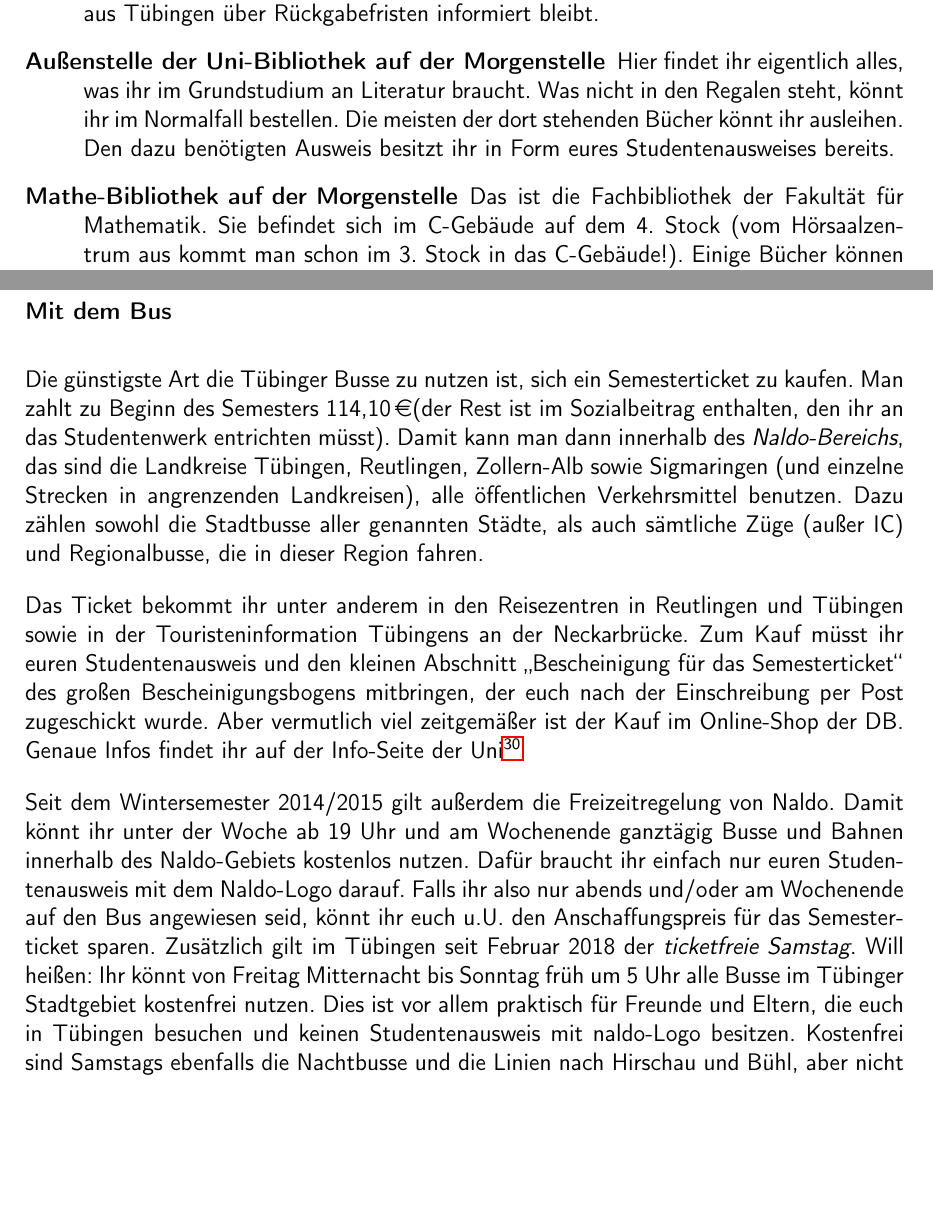
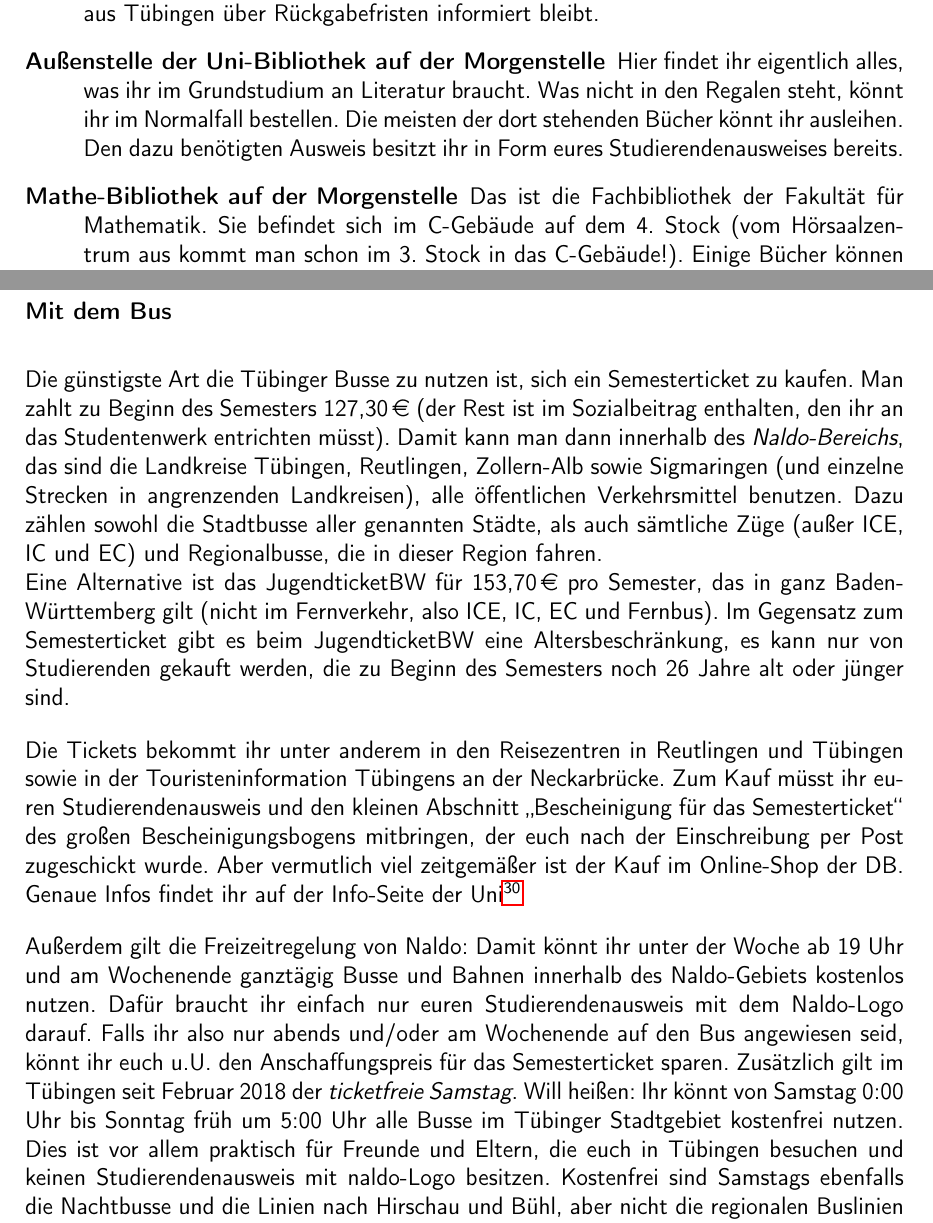
Before and after one commit to fsi-tue/anfiheft, a LaTeX document (anfiheft.tex, which reads info/tuebingen/verkehr.tex, kogni/uni/infrastruktur.tex): two parts of pages 29 and 34 of 61, joined at a grey line, cut so that both start at the same text, the shorter picture padded with empty space. Compiled offline with pdfLaTeX.

Commit message:
Ticketpreise, JugendticketBW

```diff
--- a/info/tuebingen/verkehr.tex
+++ b/info/tuebingen/verkehr.tex
@@ -1,12 +1,32 @@
 Die Hauptfortbewegungsarten in Tübingen sind zu Fuß, per Fahrrad oder dem Bus, da in Tübingen alles nicht weit entfernt ist. Wer sehr sportlich ist kommt mit Fuß und Fahrrad auch zum Sand oder zur Morgenstelle. Da Tübingen jedoch sehr hügelig ist\footnote{\url{https://youtu.be/5xBSrqpiiCk}}, empfiehlt es sich für Normalsterbliche, ein Semesterticket zu erwerben.	%TODO insert \link{}{}?
 \vfill \pagebreak
 \subsubsection*{Mit dem Bus}
-Die günstigste Art die Tübinger Busse zu nutzen ist, sich ein Semesterticket zu kaufen. Man zahlt zu Beginn des Semesters \Ticketpreis (der Rest ist im Sozialbeitrag enthalten, den ihr an das Studentenwerk entrichten müsst).  Damit kann man dann innerhalb des \emph{Naldo-Bereichs}, das sind die Landkreise Tübingen, Reutlingen, Zollern-Alb sowie Sigmaringen (und einzelne Strecken in angrenzenden Landkreisen), alle öffentlichen Verkehrsmittel benutzen. Dazu zählen sowohl die Stadtbusse aller genannten Städte, als auch sämtliche Züge (außer IC) und Regionalbusse, die in dieser Region fahren.
+Die günstigste Art die Tübinger Busse zu nutzen ist, sich ein Semesterticket zu kaufen. Man zahlt zu Beginn des
+Semesters \semesterticketpreis \ (der Rest ist im Sozialbeitrag enthalten, den ihr an das Studentenwerk entrichten müsst).
+Damit kann man dann innerhalb des \emph{Naldo-Bereichs}, das sind die Landkreise Tübingen, Reutlingen, Zollern-Alb
+sowie Sigmaringen (und einzelne Strecken in angrenzenden Landkreisen), alle öffentlichen Verkehrsmittel benutzen.
+Dazu zählen sowohl die Stadtbusse aller genannten Städte, als auch sämtliche Züge (außer ICE, IC und EC) und Regionalbusse,
+die in dieser Region fahren. \\
+Eine Alternative ist das JugendticketBW für \jugendticketbwpreis \ pro Semester,
+das in ganz Baden-Württemberg gilt (nicht im Fernverkehr, also ICE, IC, EC und Fernbus).
+Im Gegensatz zum Semesterticket gibt es beim JugendticketBW eine Altersbeschränkung,
+es kann nur von Studierenden gekauft werden, die zu Beginn des Semesters noch 26 Jahre alt oder jünger sind.
 
-Das Ticket bekommt ihr unter anderem in den Reisezentren in Reutlingen und Tübingen sowie in der Touristeninformation Tübingens an der Neckarbrücke. Zum Kauf müsst ihr euren Studentenausweis und den kleinen Abschnitt "`Bescheinigung für das Semesterticket"' des großen Bescheinigungsbogens mitbringen, der euch nach der Einschreibung per Post zugeschickt wurde. Aber vermutlich viel zeitgemäßer ist der Kauf im Online-Shop der DB. Genaue Infos findet ihr auf der Info-Seite der Uni\footnote{\url{https://uni-tuebingen.de/de/958}}
+Die Tickets bekommt ihr unter anderem in den Reisezentren in Reutlingen und Tübingen sowie in der Touristeninformation
+Tübingens an der Neckarbrücke. Zum Kauf müsst ihr euren Studierendenausweis und den kleinen Abschnitt "`Bescheinigung für
+das Semesterticket"' des großen Bescheinigungsbogens mitbringen, der euch nach der Einschreibung per Post zugeschickt
+wurde. Aber vermutlich viel zeitgemäßer ist der Kauf im Online-Shop der DB. Genaue Infos findet ihr auf der Info-Seite
+der Uni\footnote{\url{https://uni-tuebingen.de/de/958}}
 
-Seit dem Wintersemester 2014/2015 gilt außerdem die Freizeitregelung von Naldo. Damit könnt ihr unter der Woche ab 19 Uhr und am Wochenende ganztägig Busse und Bahnen innerhalb des Naldo-Gebiets kostenlos nutzen. Dafür braucht ihr einfach nur euren Studentenausweis mit dem Naldo-Logo darauf. Falls ihr also nur abends und/oder am Wochenende auf den Bus angewiesen seid, könnt ihr euch u.U. den Anschaffungspreis für das Semesterticket sparen.
-Zusätzlich gilt im Tübingen seit Februar 2018 der \emph{ticketfreie Samstag}. Will heißen: Ihr könnt von Freitag Mitternacht bis Sonntag früh um 5 Uhr alle Busse im Tübinger Stadtgebiet kostenfrei nutzen. Dies ist vor allem praktisch für Freunde und Eltern, die euch in Tübingen besuchen und keinen Studentenausweis mit naldo-Logo besitzen. Kostenfrei sind Samstags ebenfalls die Nachtbusse und die Linien nach Hirschau und Bühl, aber nicht die regionalen Buslinien nach Kusterdingen, Reutlingen oder Mössingen.
+Außerdem gilt die Freizeitregelung von Naldo: Damit könnt ihr unter der Woche ab 19 Uhr und am Wochenende ganztägig
+Busse und Bahnen innerhalb des Naldo-Gebiets kostenlos nutzen. Dafür braucht ihr einfach nur euren Studierendenausweis
+mit dem Naldo-Logo darauf. Falls ihr also nur abends und/oder am Wochenende auf den Bus angewiesen seid, könnt ihr
+euch u.U. den Anschaffungspreis für das Semesterticket sparen.
+Zusätzlich gilt im Tübingen seit Februar 2018 der \emph{ticketfreie Samstag}. Will heißen: Ihr könnt von Samstag
+0:00 Uhr bis Sonntag früh um 5:00 Uhr alle Busse im Tübinger Stadtgebiet kostenfrei nutzen. Dies ist vor allem praktisch
+für Freunde und Eltern, die euch in Tübingen besuchen und keinen Studierendenausweis mit naldo-Logo besitzen.
+Kostenfrei sind Samstags ebenfalls die Nachtbusse und die Linien nach Hirschau und Bühl, aber nicht die regionalen
+Buslinien nach Kusterdingen, Reutlingen oder Mössingen.
 
 Sehr attraktiv sind auch die Donnerstag- (Clubhaus!), Freitag- und Samstag Nacht bis ca. 4.30 Uhr verkehrende Nachtbusse.  Die Takte sind hier zwar nur (halb-)stündlich und die Fahrt dauert vielleicht etwas länger als normal, aber Mensch kommt sicher Heim (egal, in welchem Zustand).  Also noch ein Grund, das Semesterticket zu erwerben, da es auch für die Nachtbusse gilt. An den anderen Tagen fährt der Nachtbus bis ca. 3 Uhr.
 
--- a/kogni/uni/infrastruktur.tex
+++ b/kogni/uni/infrastruktur.tex
@@ -42,7 +42,7 @@ Für die Kognitionswissenschaft sind folgende Bibliotheken interessant:
 	Hier findet ihr eigentlich alles, was ihr im Grundstudium an
 	Literatur braucht.  Was nicht in den Regalen steht, könnt ihr
 	im Normalfall bestellen.  Die meisten der dort stehenden Bücher könnt ihr
-	ausleihen. Den dazu benötigten Ausweis besitzt ihr in Form eures Studentenausweises bereits.
+	ausleihen. Den dazu benötigten Ausweis besitzt ihr in Form eures Studierendenausweises bereits.
 
 	\item[Mathe-Bibliothek auf der Morgenstelle]
 	Das ist die Fachbibliothek der Fakultät für Mathematik. Sie
```
Also changed, not shown: config.tex (+5 -4 lines), info/infra/verkehr.tex (+22 -7 lines), info/infra/zdv.tex (+2 -2 lines), info/life/sportinstitut.tex (+1 -1 lines), info/uni/infrastruktur.tex (+1 -1 lines), info/vorlesungszeit/hochschulsport.tex (+1 -1 lines).
